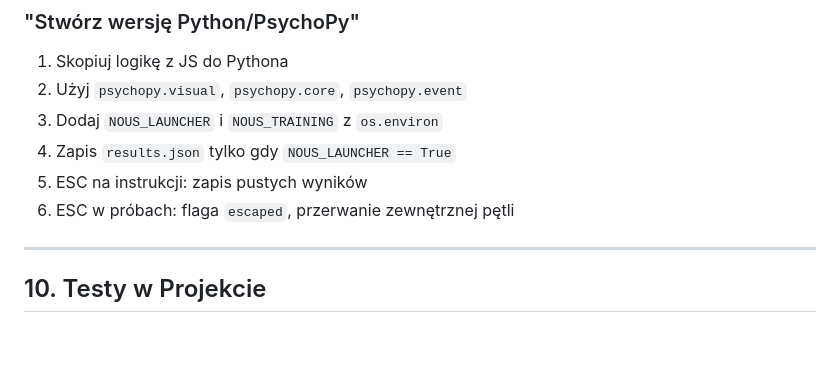
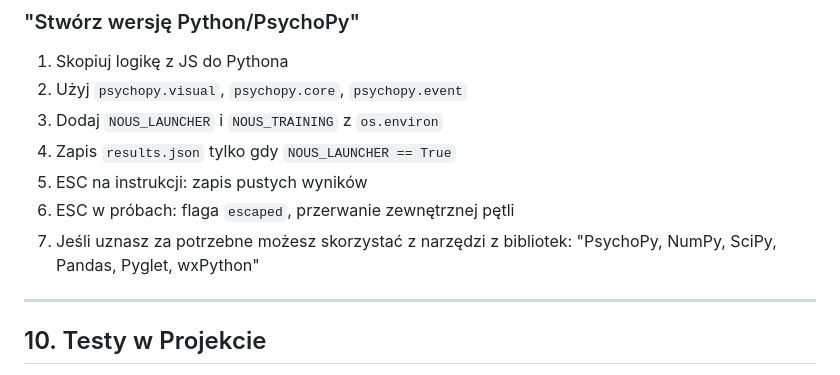
Before and after one commit to KaucBartosz/BBTP, a Markdown page: PORADNIK_AGENTA.md, the part around the change. Rendered like a GitHub page; blank space fills up the shorter version.

```diff
--- a/PORADNIK_AGENTA.md
+++ b/PORADNIK_AGENTA.md
@@ -383,6 +383,7 @@ NazwaTestu/
 4. Zapis `results.json` tylko gdy `NOUS_LAUNCHER == True`
 5. ESC na instrukcji: zapis pustych wyników
 6. ESC w próbach: flaga `escaped`, przerwanie zewnętrznej pętli
+7. Jeśli uznasz za potrzebne możesz skorzystać z narzędzi z bibliotek: "PsychoPy, NumPy, SciPy, Pandas, Pyglet, wxPython"
 
 ---
 
```
